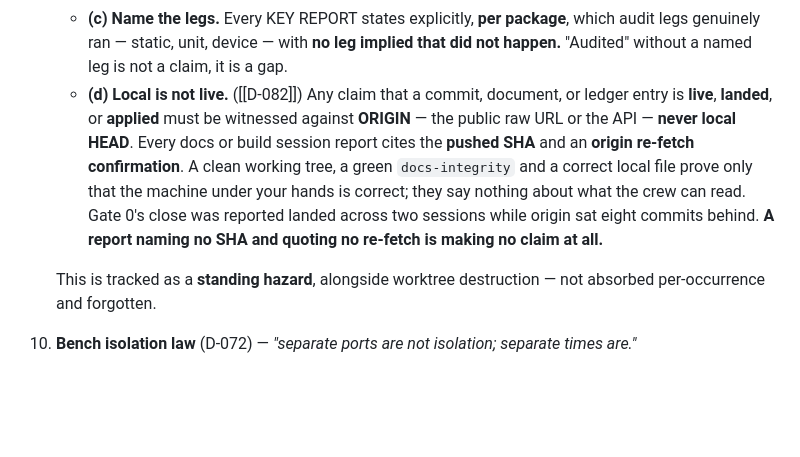
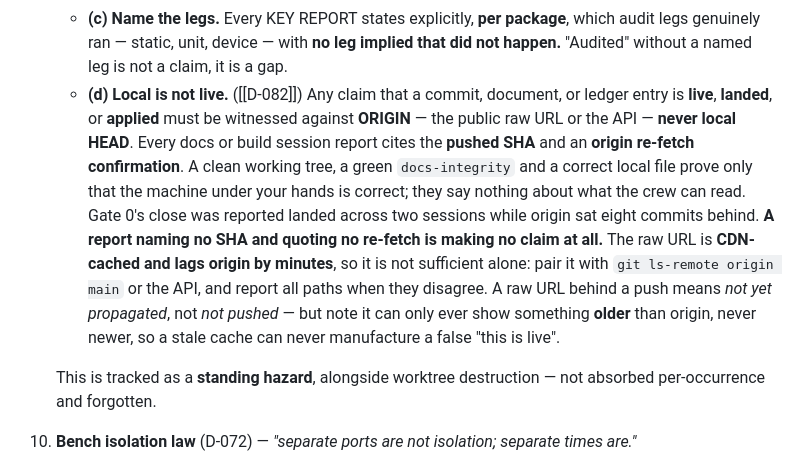
Before and after one commit to karimfz007/drift, a Markdown page: docs/drift_ops_protocol_v1_11.md, the part around the change. Drawn GitHub-style; blank space fills up the shorter version.

```diff
--- a/docs/drift_ops_protocol_v1_11.md
+++ b/docs/drift_ops_protocol_v1_11.md
@@ -149,7 +149,7 @@ The director holds a **Master Plan grant to SON**. Per-artifact "AUDITED — GO"
    - **(a) Witness the branch.** Every property test must assert that its guarded branch actually fired — either a minimum hit count across the tested corpus, or constructed cases that force it. **A branch that never fires FAILS the test as vacuous; it does not pass by default.**
    - **(b) Prove the fail first.** Every regression test born from a live, reported defect must be proven to **FAIL against the pre-fix tree** before it is trusted. (D-065's A/B practice, now law: check the pre-fix state out whole, run the new test against it, and only then believe a green.)
    - **(c) Name the legs.** Every KEY REPORT states explicitly, **per package**, which audit legs genuinely ran — static, unit, device — with **no leg implied that did not happen.** "Audited" without a named leg is not a claim, it is a gap.
-   - **(d) Local is not live.** ([[D-082]]) Any claim that a commit, document, or ledger entry is **live**, **landed**, or **applied** must be witnessed against **ORIGIN** — the public raw URL or the API — **never local HEAD**. Every docs or build session report cites the **pushed SHA** and an **origin re-fetch confirmation**. A clean working tree, a green `docs-integrity` and a correct local file prove only that the machine under your hands is correct; they say nothing about what the crew can read. Gate 0's close was reported landed across two sessions while origin sat eight commits behind. **A report naming no SHA and quoting no re-fetch is making no claim at all.**
+   - **(d) Local is not live.** ([[D-082]]) Any claim that a commit, document, or ledger entry is **live**, **landed**, or **applied** must be witnessed against **ORIGIN** — the public raw URL or the API — **never local HEAD**. Every docs or build session report cites the **pushed SHA** and an **origin re-fetch confirmation**. A clean working tree, a green `docs-integrity` and a correct local file prove only that the machine under your hands is correct; they say nothing about what the crew can read. Gate 0's close was reported landed across two sessions while origin sat eight commits behind. **A report naming no SHA and quoting no re-fetch is making no claim at all.** The raw URL is **CDN-cached and lags origin by minutes**, so it is not sufficient alone: pair it with `git ls-remote origin main` or the API, and report all paths when they disagree. A raw URL behind a push means *not yet propagated*, not *not pushed* — but note it can only ever show something **older** than origin, never newer, so a stale cache can never manufacture a false "this is live".
 
    This is tracked as a **standing hazard**, alongside worktree destruction — not absorbed per-occurrence and forgotten.
 
```
Also changed, not shown: docs/drift_decisions_log.md (+12 -0 lines).
